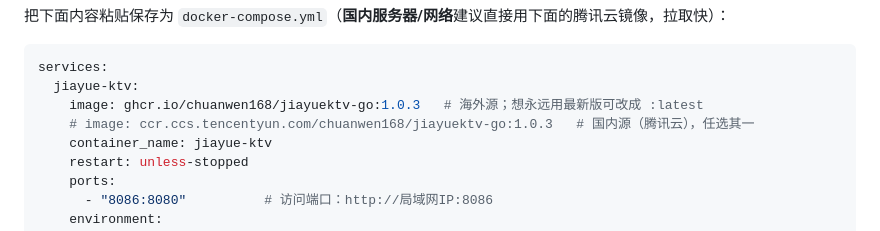
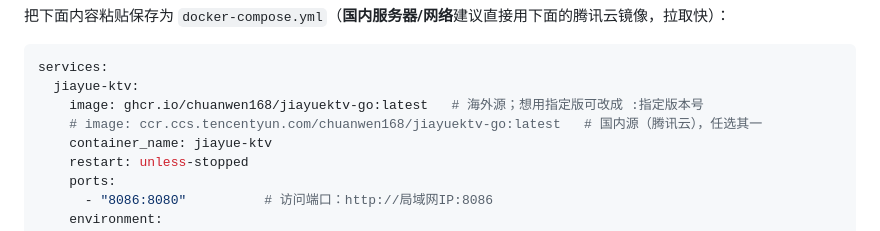
Before and after one commit to chuanwen168/jiayuektv-go, a Markdown page: README.md, the part around the change. Rendered like a GitHub page.

````diff
--- a/README.md
+++ b/README.md
@@ -141,8 +141,8 @@ nano docker-compose.yml
 ```yaml
 services:
   jiayue-ktv:
-    image: ghcr.io/chuanwen168/jiayuektv-go:1.0.3   # 海外源；想永远用最新版可改成 :latest
-    # image: ccr.ccs.tencentyun.com/chuanwen168/jiayuektv-go:1.0.3   # 国内源（腾讯云），任选其一
+    image: ghcr.io/chuanwen168/jiayuektv-go:latest   # 海外源；想用指定版可改成 :指定版本号
+    # image: ccr.ccs.tencentyun.com/chuanwen168/jiayuektv-go:latest   # 国内源（腾讯云），任选其一
     container_name: jiayue-ktv
     restart: unless-stopped
     ports:
````
